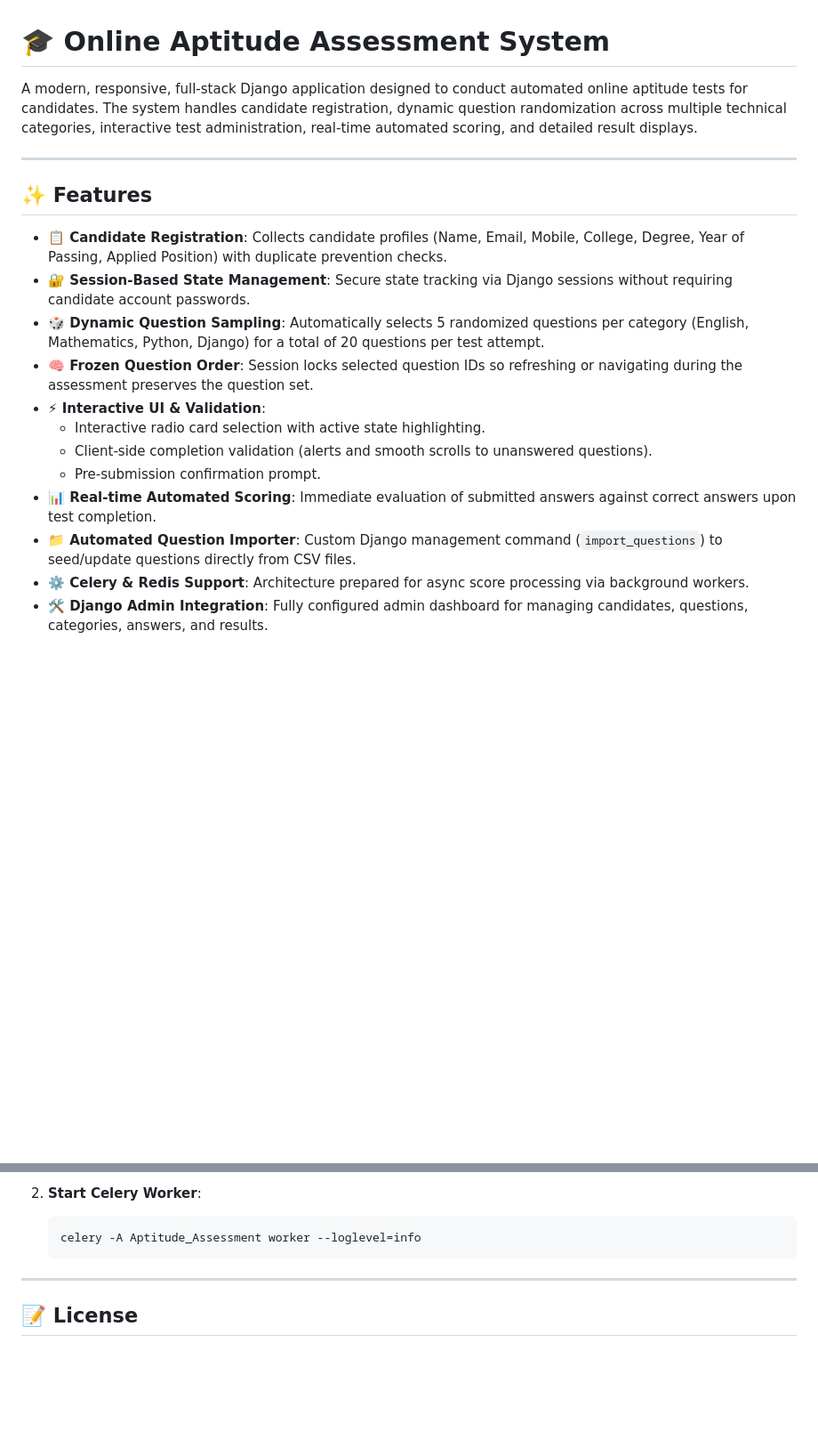
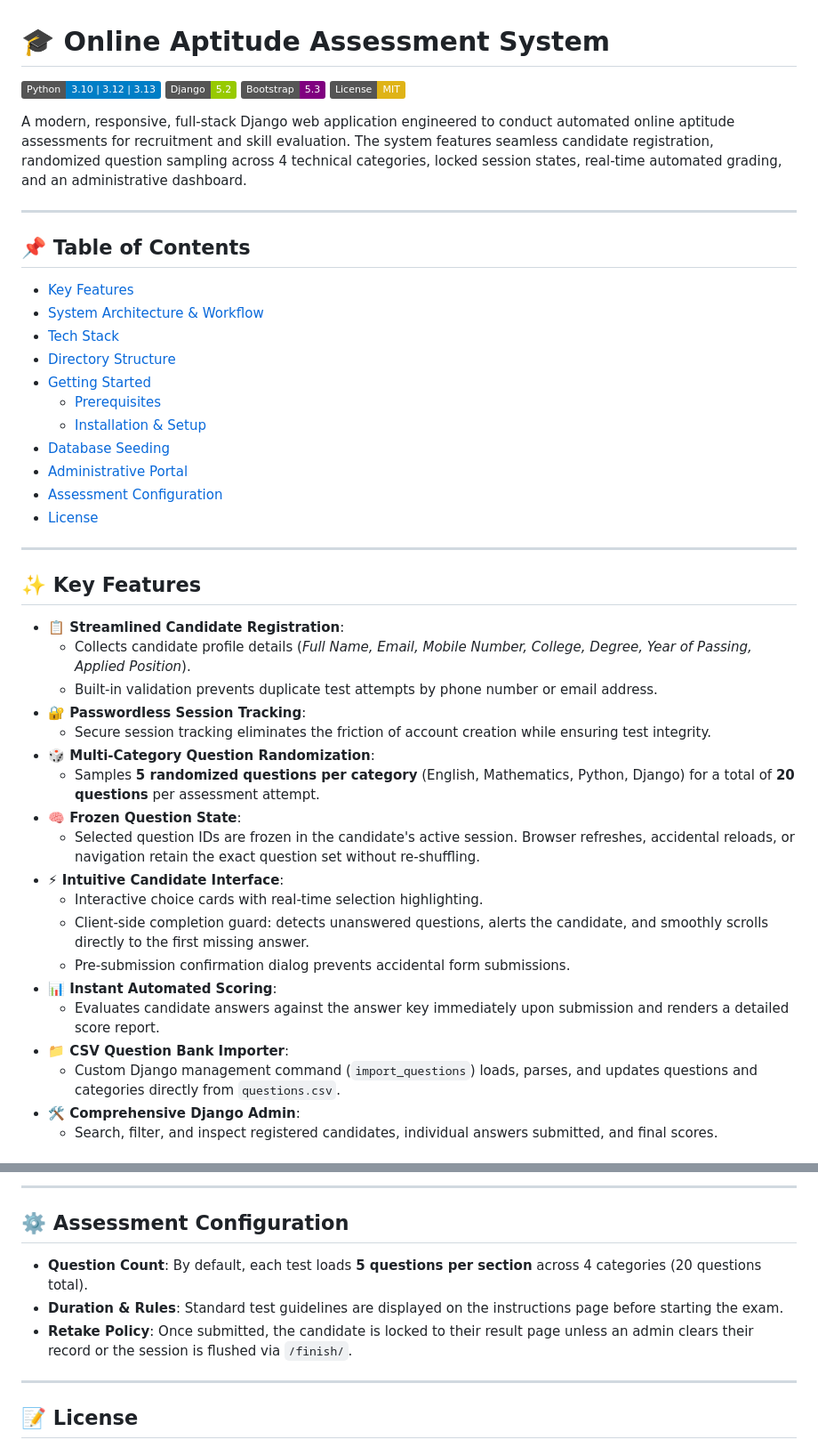
Before and after one commit to Mithun1075/Online_Aptitude_Assessment, a Markdown page: README.md, 2 parts joined by grey strips. Shown at 89% size. GitHub-like rendering; badges without logos; blank space fills up the shorter version.

````diff
--- a/README.md
+++ b/README.md
@@ -1,20 +1,49 @@
 # 🎓 Online Aptitude Assessment System
 
-A modern, responsive, full-stack Django application designed to conduct automated online aptitude tests for candidates. The system handles candidate registration, dynamic question randomization across multiple technical categories, interactive test administration, real-time automated scoring, and detailed result displays.
+[![Python](https://img.shields.io/badge/Python-3.10%20%7C%203.12%20%7C%203.13-blue?logo=python&logoColor=white)](https://www.python.org/)
+[![Django](https://img.shields.io/badge/Django-5.2-green?logo=django&logoColor=white)](https://www.djangoproject.com/)
+[![Bootstrap](https://img.shields.io/badge/Bootstrap-5.3-purple?logo=bootstrap&logoColor=white)](https://getbootstrap.com/)
+[![License: MIT](https://img.shields.io/badge/License-MIT-yellow.svg)](https://opensource.org/licenses/MIT)
+
+A modern, responsive, full-stack Django web application engineered to conduct automated online aptitude assessments for recruitment and skill evaluation. The system features seamless candidate registration, randomized question sampling across 4 technical categories, locked session states, real-time automated grading, and an administrative dashboard.
 
 ---
 
-## ✨ Features
+## 📌 Table of Contents
 
-- **📋 Candidate Registration**: Collects candidate profiles (Name, Email, Mobile, College, Degree, Year of Passing, Applied Position) with duplicate prevention checks.
-- **🔐 Session-Based State Management**: Secure state tracking via Django sessions without requiring candidate account passwords.
-- **🎲 Dynamic Question Sampling**: Automatically selects 5 randomized questions per category (English, Mathematics, Python, Django) for a total of 20 questions per test attempt.
-- **🧠 Frozen Question Order**: Session locks selected question IDs so refreshing or navigating during the assessment preserves the question set.
-- **⚡ Interactive UI & Validation**:
-  - Interactive radio card selection with active state highlighting.
-  - Client-side completion validation (alerts and smooth scrolls to unanswered questions).
-  - Pre-submission confirmation prompt.
-- **📊 Real-time Automated Scoring**: Immediate evaluation of submitted answers against correct answers upon test completion.
-- **📁 Automated Question Importer**: Custom Django management command (`import_questions`) to seed/update questions directly from CSV files.
-- **⚙️ Celery & Redis Support**: Architecture prepared for async score processing via background workers.
-- **🛠️ Django Admin Integration**: Fully configured admin dashboard for managing candidates, questions, categories, answers, and results.
+- [Key Features](#-key-features)
+- [System Architecture & Workflow](#-system-architecture--workflow)
+- [Tech Stack](#-tech-stack)
+- [Directory Structure](#-directory-structure)
+- [Getting Started](#-getting-started)
+  - [Prerequisites](#prerequisites)
+  - [Installation & Setup](#installation--setup)
+- [Database Seeding](#-database-seeding)
+- [Administrative Portal](#-administrative-portal)
+- [Assessment Configuration](#-assessment-configuration)
+- [License](#-license)
+
+---
+
+## ✨ Key Features
+
+- **📋 Streamlined Candidate Registration**:
+  - Collects candidate profile details (*Full Name, Email, Mobile Number, College, Degree, Year of Passing, Applied Position*).
+  - Built-in validation prevents duplicate test attempts by phone number or email address.
+- **🔐 Passwordless Session Tracking**:
+  - Secure session tracking eliminates the friction of account creation while ensuring test integrity.
+- **🎲 Multi-Category Question Randomization**:
+  - Samples **5 randomized questions per category** (English, Mathematics, Python, Django) for a total of **20 questions** per assessment attempt.
+- **🧠 Frozen Question State**:
+  - Selected question IDs are frozen in the candidate's active session. Browser refreshes, accidental reloads, or navigation retain the exact question set without re-shuffling.
+- **⚡ Intuitive Candidate Interface**:
+  - Interactive choice cards with real-time selection highlighting.
+  - Client-side completion guard: detects unanswered questions, alerts the candidate, and smoothly scrolls directly to the first missing answer.
+  - Pre-submission confirmation dialog prevents accidental form submissions.
+- **📊 Instant Automated Scoring**:
+  - Evaluates candidate answers against the answer key immediately upon submission and renders a detailed score report.
+- **📁 CSV Question Bank Importer**:
+  - Custom Django management command (`import_questions`) loads, parses, and updates questions and categories directly from `questions.csv`.
+- **🛠️ Comprehensive Django Admin**:
+  - Search, filter, and inspect registered candidates, individual answers submitted, and final scores.
+
@@ -190,8 +240,11 @@ If background asynchronous score calculation is enabled in `settings.py`:
 
-2. **Start Celery Worker**:
-   ```bash
-   celery -A Aptitude_Assessment worker --loglevel=info
-   ```
+---
+
+## ⚙️ Assessment Configuration
+
+- **Question Count**: By default, each test loads **5 questions per section** across 4 categories (20 questions total).
+- **Duration & Rules**: Standard test guidelines are displayed on the instructions page before starting the exam.
+- **Retake Policy**: Once submitted, the candidate is locked to their result page unless an admin clears their record or the session is flushed via `/finish/`.
 
 ---
 
````
Also changed, not shown: other parts of README.md (+124 -106 lines).
